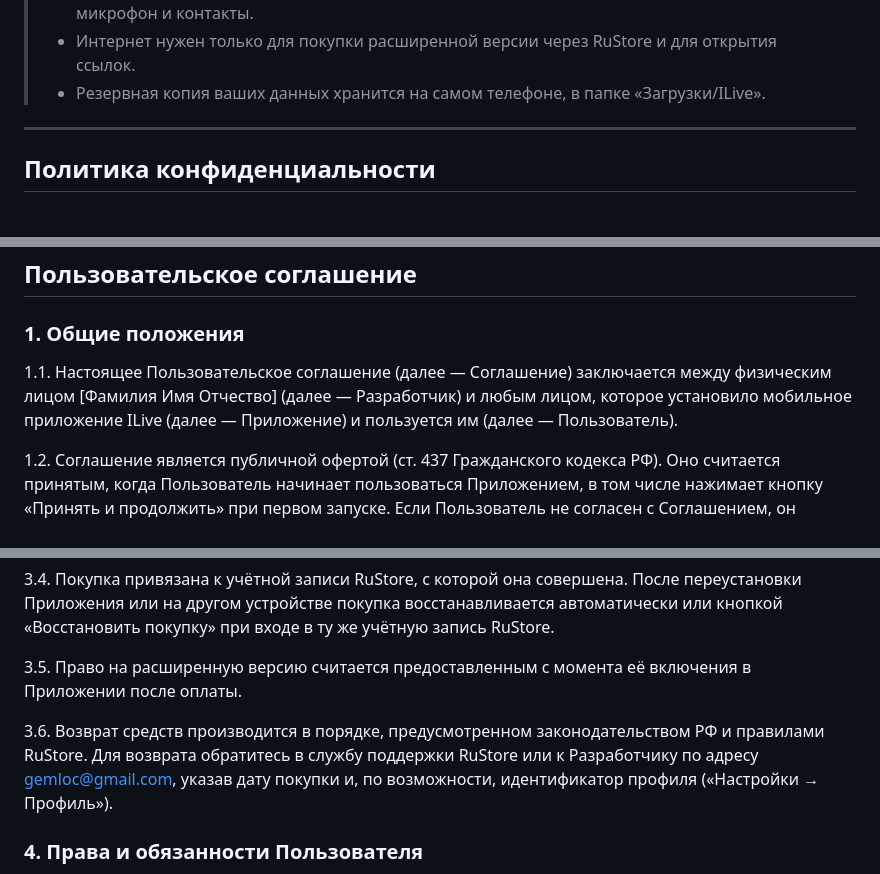
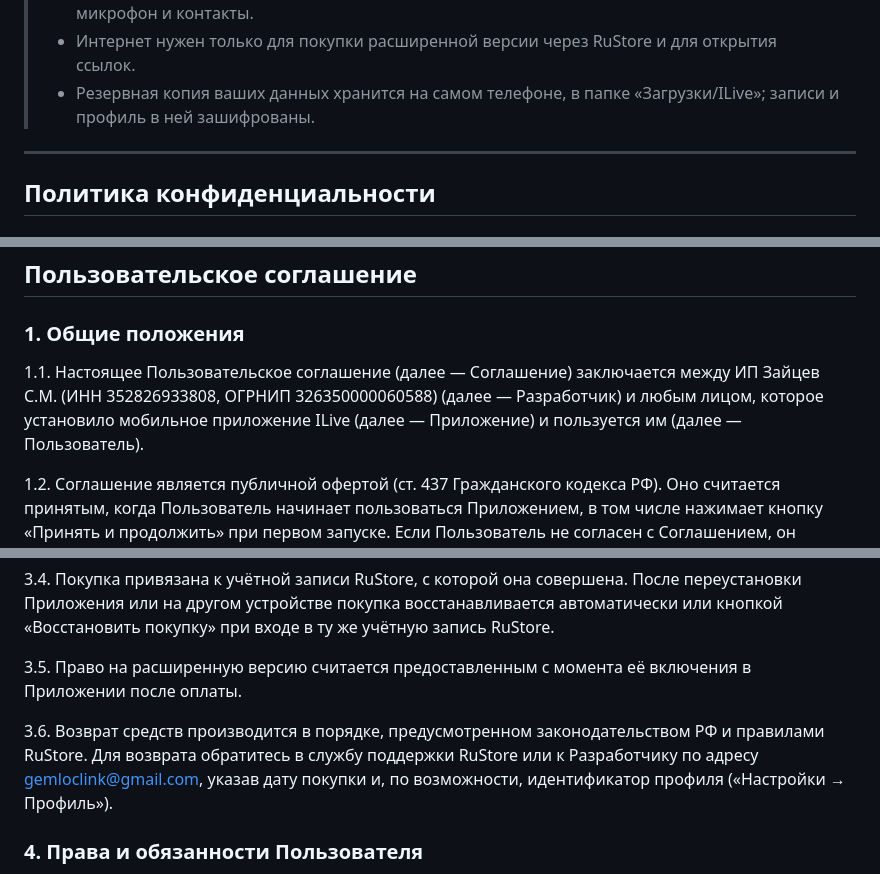
Before and after one commit to sfd1955/ilive-Privacy-Policy, a Markdown page: README.md, 3 parts joined by grey strips. Drawn GitHub-style.

```diff
--- a/README.md
+++ b/README.md
@@ -21,7 +14,7 @@
 > - Всё, что вы вводите, — заметки, напоминания, режимы дня, профиль — хранится только на вашем телефоне. Разработчик не видит и не получает эти данные.
 > - В приложении нет рекламы, аналитики и трекеров. Оно не использует геолокацию, камеру, микрофон и контакты.
 > - Интернет нужен только для покупки расширенной версии через RuStore и для открытия ссылок.
-> - Резервная копия ваших данных хранится на самом телефоне, в папке «Загрузки/ILive».
+> - Резервная копия ваших данных хранится на самом телефоне, в папке «Загрузки/ILive»; записи и профиль в ней зашифрованы.
 
 ---
 
@@ -142,7 +137,7 @@
 
 ### 1. Общие положения
 
-1.1. Настоящее Пользовательское соглашение (далее — Соглашение) заключается между физическим лицом [Фамилия Имя Отчество] (далее — Разработчик) и любым лицом, которое установило мобильное приложение ILive (далее — Приложение) и пользуется им (далее — Пользователь).
+1.1. Настоящее Пользовательское соглашение (далее — Соглашение) заключается между ИП Зайцев С.М. (ИНН 352826933808, ОГРНИП 326350000060588) (далее — Разработчик) и любым лицом, которое установило мобильное приложение ILive (далее — Приложение) и пользуется им (далее — Пользователь).
 
 1.2. Соглашение является публичной офертой (ст. 437 Гражданского кодекса РФ). Оно считается принятым, когда Пользователь начинает пользоваться Приложением, в том числе нажимает кнопку «Принять и продолжить» при первом запуске. Если Пользователь не согласен с Соглашением, он должен прекратить использование Приложения и удалить его.
 
@@ -168,7 +163,7 @@
 
 3.5. Право на расширенную версию считается предоставленным с момента её включения в Приложении после оплаты.
 
-3.6. Возврат средств производится в порядке, предусмотренном законодательством РФ и правилами RuStore. Для возврата обратитесь в службу поддержки RuStore или к Разработчику по адресу gemloc@gmail.com, указав дату покупки и, по возможности, идентификатор профиля («Настройки → Профиль»).
+3.6. Возврат средств производится в порядке, предусмотренном законодательством РФ и правилами RuStore. Для возврата обратитесь в службу поддержки RuStore или к Разработчику по адресу gemloclink@gmail.com, указав дату покупки и, по возможности, идентификатор профиля («Настройки → Профиль»).
 
 ### 4. Права и обязанности Пользователя
 
```
Also changed, not shown: other parts of README.md (+11 -16 lines).
